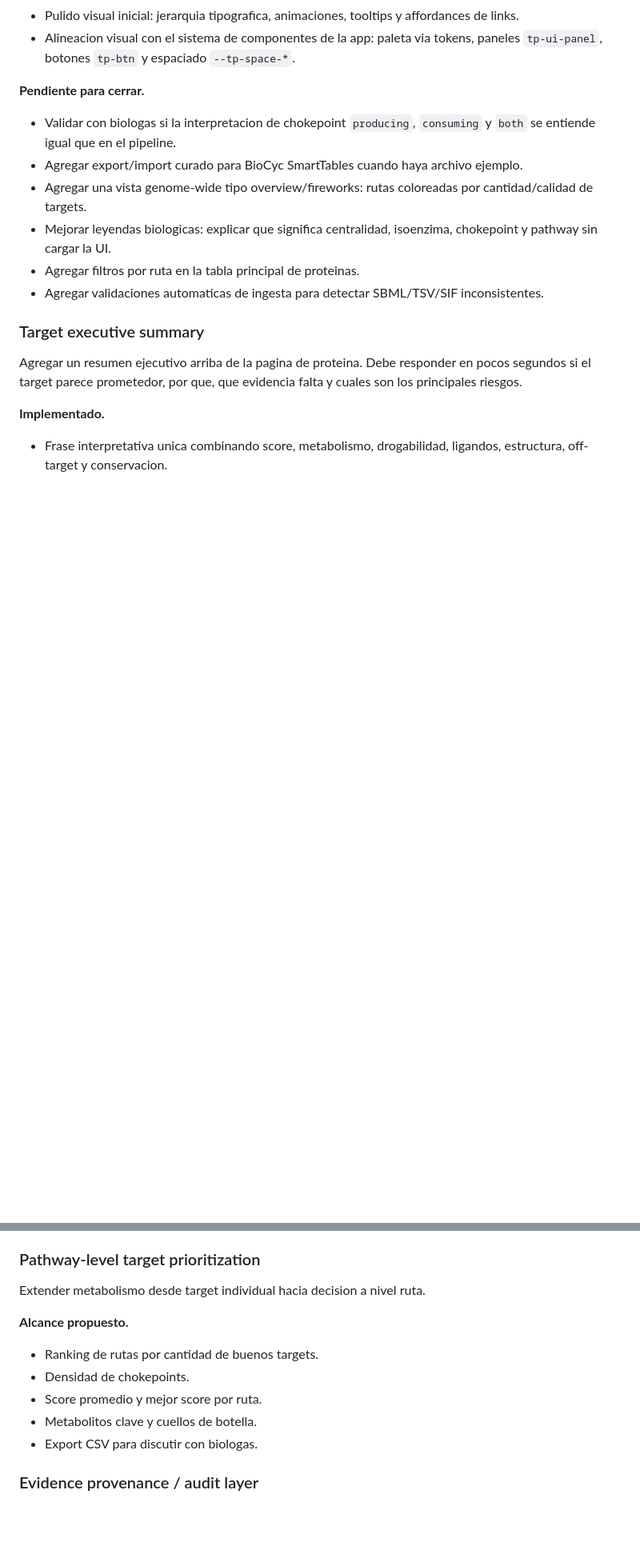
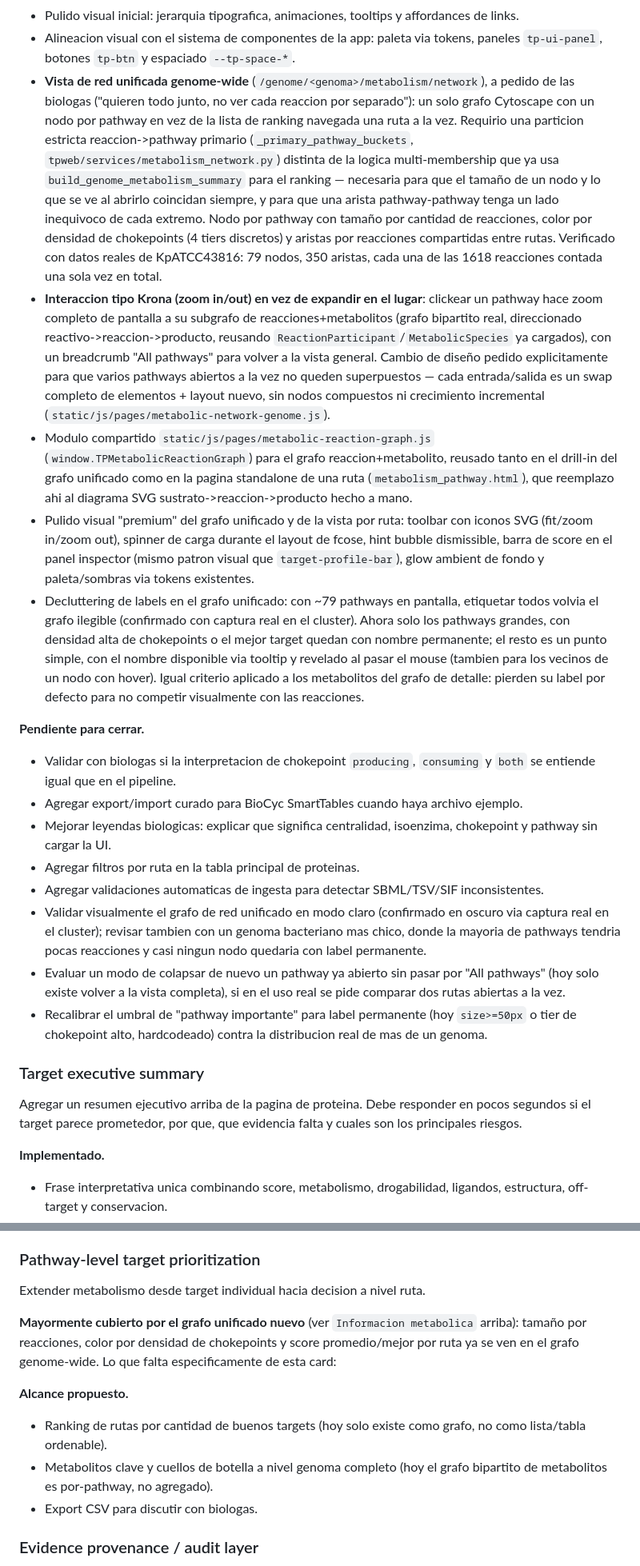
Before and after one commit to sndg-arg/targetpathogenweb, a Markdown page: docs/TARGET_ROADMAP.md, 2 parts joined by grey strips. Shown at 80% size. Drawn GitHub-style; blank space fills up the shorter version.

Commit message:
Update roadmap: unified metabolic network graph, Krona-style drill-in
Documents the genome-wide pathway network view, the strict reaction-to-
pathway partition it required, the switch from in-place expand to zoom-
style drill-in, and the label-decluttering fix found from a live cluster
screenshot. Marks the "genome-wide overview" pending item as done and notes
what the Pathway-level target prioritization card still needs on top of it.

```diff
--- a/docs/TARGET_ROADMAP.md
+++ b/docs/TARGET_ROADMAP.md
@@ -46,15 +49,53 @@ Reactome no se usa como fuente de datos porque esta orientado principalmente a h
 - Enlaces entre ranking, mapa de ruta, grafo de vecindario y pagina de proteina.
 - Pulido visual inicial: jerarquia tipografica, animaciones, tooltips y affordances de links.
 - Alineacion visual con el sistema de componentes de la app: paleta via tokens, paneles `tp-ui-panel`, botones `tp-btn` y espaciado `--tp-space-*`.
+- **Vista de red unificada genome-wide** (`/genome/<genoma>/metabolism/network`), a pedido de las
+  biologas ("quieren todo junto, no ver cada reaccion por separado"): un solo grafo Cytoscape con
+  un nodo por pathway en vez de la lista de ranking navegada una ruta a la vez. Requirio una
+  particion estricta reaccion->pathway primario (`_primary_pathway_buckets`,
+  `tpweb/services/metabolism_network.py`) distinta de la logica multi-membership que ya usa
+  `build_genome_metabolism_summary` para el ranking — necesaria para que el tamaño de un nodo y lo
+  que se ve al abrirlo coincidan siempre, y para que una arista pathway-pathway tenga un lado
+  inequivoco de cada extremo. Nodo por pathway con tamaño por cantidad de reacciones, color por
+  densidad de chokepoints (4 tiers discretos) y aristas por reacciones compartidas entre rutas.
+  Verificado con datos reales de KpATCC43816: 79 nodos, 350 aristas, cada una de las 1618
+  reacciones contada una sola vez en total.
+- **Interaccion tipo Krona (zoom in/out) en vez de expandir en el lugar**: clickear un pathway hace
+  zoom completo de pantalla a su subgrafo de reacciones+metabolitos (grafo bipartito real,
+  direccionado reactivo->reaccion->producto, reusando `ReactionParticipant`/`MetabolicSpecies` ya
+  cargados), con un breadcrumb "All pathways" para volver a la vista general. Cambio de diseño
+  pedido explicitamente para que varios pathways abiertos a la vez no queden superpuestos — cada
+  entrada/salida es un swap completo de elementos + layout nuevo, sin nodos compuestos ni
+  crecimiento incremental (`static/js/pages/metabolic-network-genome.js`).
+- Modulo compartido `static/js/pages/metabolic-reaction-graph.js` (`window.TPMetabolicReactionGraph`)
+  para el grafo reaccion+metabolito, reusado tanto en el drill-in del grafo unificado como en la
+  pagina standalone de una ruta (`metabolism_pathway.html`), que reemplazo ahi al diagrama SVG
+  sustrato->reaccion->producto hecho a mano.
+- Pulido visual "premium" del grafo unificado y de la vista por ruta: toolbar con iconos SVG
+  (fit/zoom in/zoom out), spinner de carga durante el layout de fcose, hint bubble dismissible,
+  barra de score en el panel inspector (mismo patron visual que `target-profile-bar`), glow
+  ambient de fondo y paleta/sombras via tokens existentes.
+- Decluttering de labels en el grafo unificado: con ~79 pathways en pantalla, etiquetar todos
+  volvia el grafo ilegible (confirmado con captura real en el cluster). Ahora solo los pathways
+  grandes, con densidad alta de chokepoints o el mejor target quedan con nombre permanente; el
+  resto es un punto simple, con el nombre disponible via tooltip y revelado al pasar el mouse
+  (tambien para los vecinos de un nodo con hover). Igual criterio aplicado a los metabolitos del
+  grafo de detalle: pierden su label por defecto para no competir visualmente con las reacciones.
 
 **Pendiente para cerrar.**
 
 - Validar con biologas si la interpretacion de chokepoint `producing`, `consuming` y `both` se entiende igual que en el pipeline.
 - Agregar export/import curado para BioCyc SmartTables cuando haya archivo ejemplo.
-- Agregar una vista genome-wide tipo overview/fireworks: rutas coloreadas por cantidad/calidad de targets.
 - Mejorar leyendas biologicas: explicar que significa centralidad, isoenzima, chokepoint y pathway sin cargar la UI.
 - Agregar filtros por ruta en la tabla principal de proteinas.
 - Agregar validaciones automaticas de ingesta para detectar SBML/TSV/SIF inconsistentes.
+- Validar visualmente el grafo de red unificado en modo claro (confirmado en oscuro via captura
+  real en el cluster); revisar tambien con un genoma bacteriano mas chico, donde la mayoria de
+  pathways tendria pocas reacciones y casi ningun nodo quedaria con label permanente.
+- Evaluar un modo de colapsar de nuevo un pathway ya abierto sin pasar por "All pathways" (hoy solo
+  existe volver a la vista completa), si en el uso real se pide comparar dos rutas abiertas a la vez.
+- Recalibrar el umbral de "pathway importante" para label permanente (hoy `size>=50px` o tier de
+  chokepoint alto, hardcodeado) contra la distribucion real de mas de un genoma.
 
 ### Target executive summary
 
@@ -733,12 +774,14 @@ Agrupar identificadores externos en una seccion unica y clara.
 
 Extender metabolismo desde target individual hacia decision a nivel ruta.
 
+**Mayormente cubierto por el grafo unificado nuevo** (ver `Informacion metabolica` arriba): tamaño
+por reacciones, color por densidad de chokepoints y score promedio/mejor por ruta ya se ven en el
+grafo genome-wide. Lo que falta especificamente de esta card:
+
 **Alcance propuesto.**
 
-- Ranking de rutas por cantidad de buenos targets.
-- Densidad de chokepoints.
-- Score promedio y mejor score por ruta.
-- Metabolitos clave y cuellos de botella.
+- Ranking de rutas por cantidad de buenos targets (hoy solo existe como grafo, no como lista/tabla ordenable).
+- Metabolitos clave y cuellos de botella a nivel genoma completo (hoy el grafo bipartito de metabolitos es por-pathway, no agregado).
 - Export CSV para discutir con biologas.
 
 ### Evidence provenance / audit layer
```
Also changed, not shown: other parts of docs/TARGET_ROADMAP.md (+5 -2 lines).
